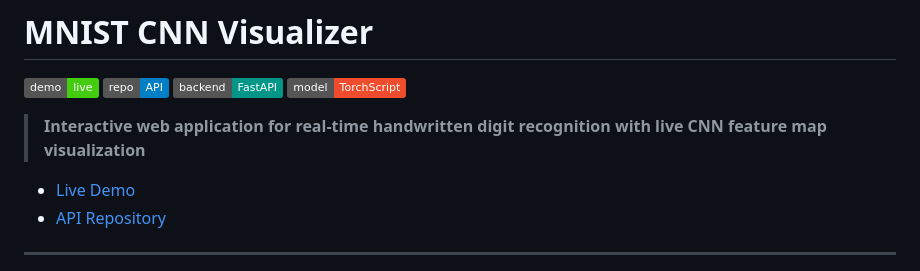
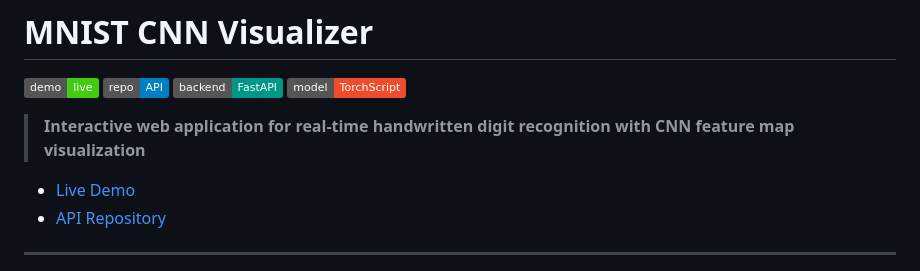
Before and after one commit to ShafwanAdhi/mnist-handwriting-visualizer, a Markdown page: README.md, the part around the change. Rendered like a GitHub page; badges without logos.

```diff
--- a/README.md
+++ b/README.md
@@ -5,7 +5,7 @@
 [![FastAPI](https://img.shields.io/badge/backend-FastAPI-009688)](https://fastapi.tiangolo.com/)
 [![TorchScript](https://img.shields.io/badge/model-TorchScript-EE4C2C)](https://pytorch.org/docs/stable/jit.html)
 
-> **Interactive web application for real-time handwritten digit recognition with live CNN feature map visualization**
+> **Interactive web application for real-time handwritten digit recognition with CNN feature map visualization**
 
 - [Live Demo](https://shafwanadhi.github.io/mnist-handwriting-visualizer/)
 - [API Repository](https://github.com/ShafwanAdhi/mnist-cnn-torchscript-inference-api.git)
```
